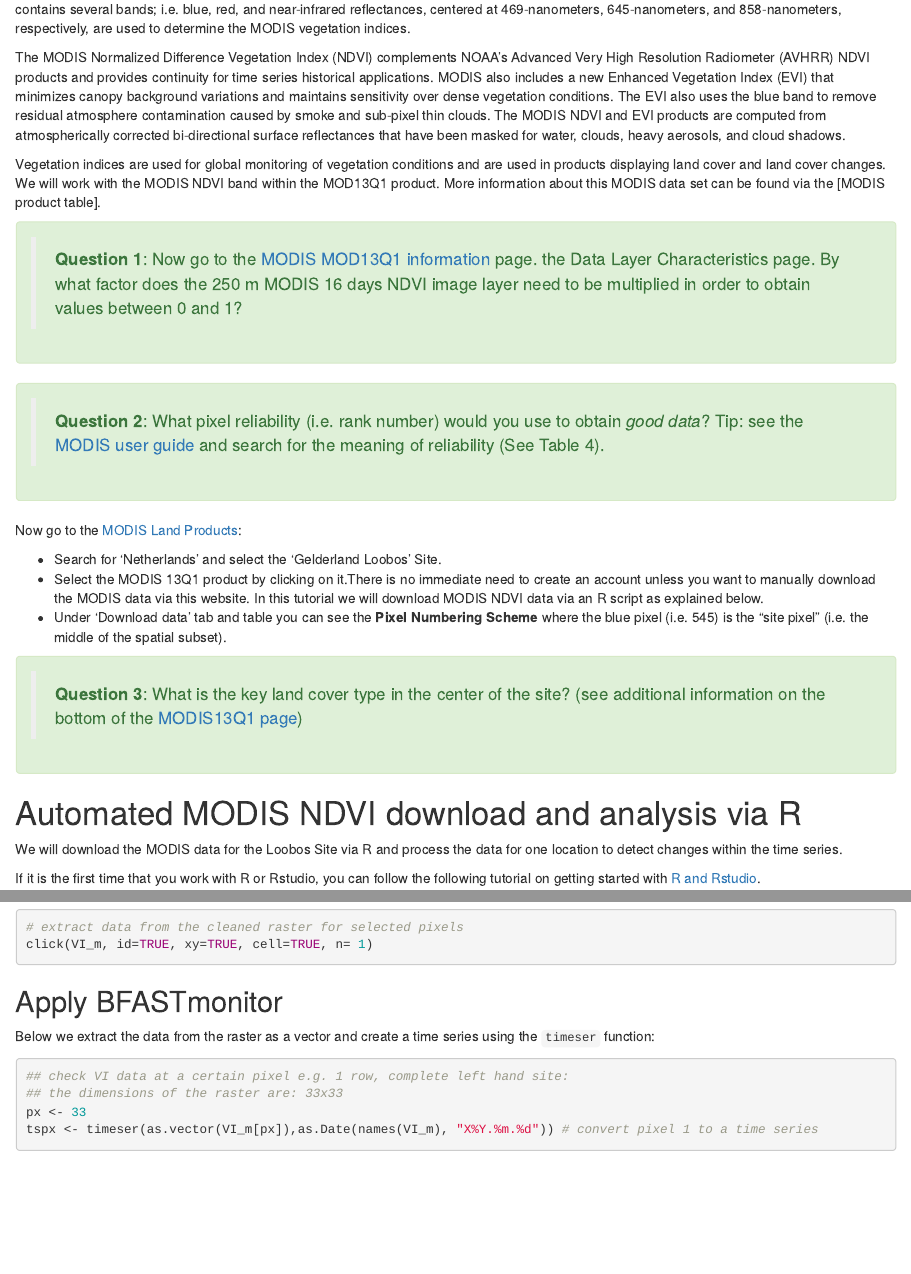
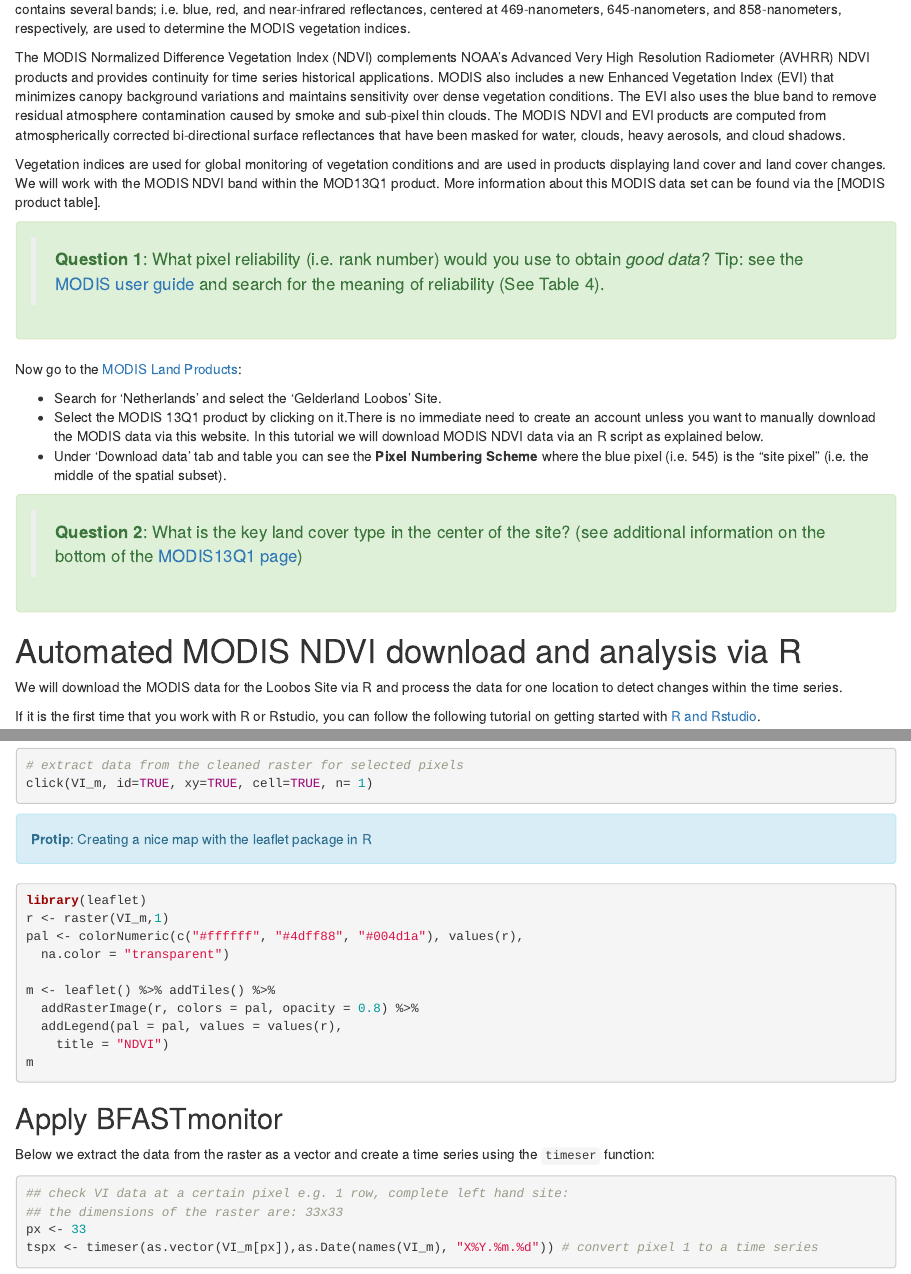
Before and after one commit to janverbesselt/BFASTforAEO, an R Markdown document (index.Rmd): the page in a window 1100 px wide, from 560 px down, and a second part further down, joined at a grey line. Rendered offline with R 4.5, knitr and Pandoc, with nearby package versions; drawn as R Markdown's standard HTML page in place of the format the file asks for; some code elsewhere in the file could not run offline.

Commit message:
update ex and also leaflet plotting

````diff
--- a/index.Rmd
+++ b/index.Rmd
@@ -35,13 +35,9 @@ The MODIS Normalized Difference Vegetation Index (NDVI) complements NOAA's Advan
 Vegetation indices are used for global monitoring of vegetation conditions and are used in products displaying land cover and land cover changes.
 We will work with the MODIS NDVI band within the MOD13Q1 product. More information about this MODIS data set can be found via the [MODIS product table].
 
-```{block, type="alert alert-success"}
-> **Question 1**: Now go to the [MODIS MOD13Q1 information](https://lpdaac.usgs.gov/dataset_discovery/modis/modis_products_table/mod13q1_v006) page. \See the Data Layer Characteristics page. By what factor does the 250 m MODIS 16 days NDVI image layer need to
-be multiplied in order to obtain values between 0 and 1?
-```
 
 ```{block, type="alert alert-success"}
-> **Question 2**: What pixel reliability (i.e. rank number) would you use to obtain *good data*? Tip: see the [MODIS user guide](https://lpdaac.usgs.gov/sites/default/files/public/product_documentation/mod13_user_guide.pdf) and search for the meaning of reliability (See Table 4).
+> **Question 1**: What pixel reliability (i.e. rank number) would you use to obtain *good data*? Tip: see the [MODIS user guide](https://lpdaac.usgs.gov/sites/default/files/public/product_documentation/mod13_user_guide.pdf) and search for the meaning of reliability (See Table 4).
 ```
 
 Now go to the [MODIS Land Products](https://modis.ornl.gov/sites/):
@@ -51,7 +47,7 @@ Now go to the [MODIS Land Products](https://modis.ornl.gov/sites/):
   * Under 'Download data' tab and table you can see the **Pixel Numbering Scheme** where the blue pixel (i.e. 545) is the "site pixel" (i.e. the middle of the spatial subset).
 
 ```{block, type="alert alert-success"}
-> **Question 3**: What is the key land cover type in the center of the site? (see additional information on the bottom of the [MODIS13Q1 page](https://modis.ornl.gov/cgi-bin/sites/site/?id=nl_gelderland_loobos&product=MOD13Q1))
+> **Question 2**: What is the key land cover type in the center of the site? (see additional information on the bottom of the [MODIS13Q1 page](https://modis.ornl.gov/cgi-bin/sites/site/?id=nl_gelderland_loobos&product=MOD13Q1))
 ```
 
 # Automated MODIS NDVI download and analysis via R
@@ -181,7 +181,24 @@ You can (optional!) extract data from the cleaned VI raster brick via the `click
 ```{r, eval=FALSE}
 # extract data from the cleaned raster for selected pixels
 click(VI_m, id=TRUE, xy=TRUE, cell=TRUE, n= 1)
+```
 
+```{block type="alert alert-info"}
+**Protip**: Creating a nice map with the leaflet package in R
+```
+
+
+```{r, warning=FALSE, results='asis', eval=FALSE}
+library(leaflet)
+r <- raster(VI_m,1)
+pal <- colorNumeric(c("#ffffff", "#4dff88", "#004d1a"), values(r),
+  na.color = "transparent")
+
+m <- leaflet() %>% addTiles() %>%
+  addRasterImage(r, colors = pal, opacity = 0.8) %>%
+  addLegend(pal = pal, values = values(r),
+    title = "NDVI")
+m
 ```
 
 ## Apply BFASTmonitor
````
Also changed, not shown: index.html, index.Rmd (20 more changed lines).
